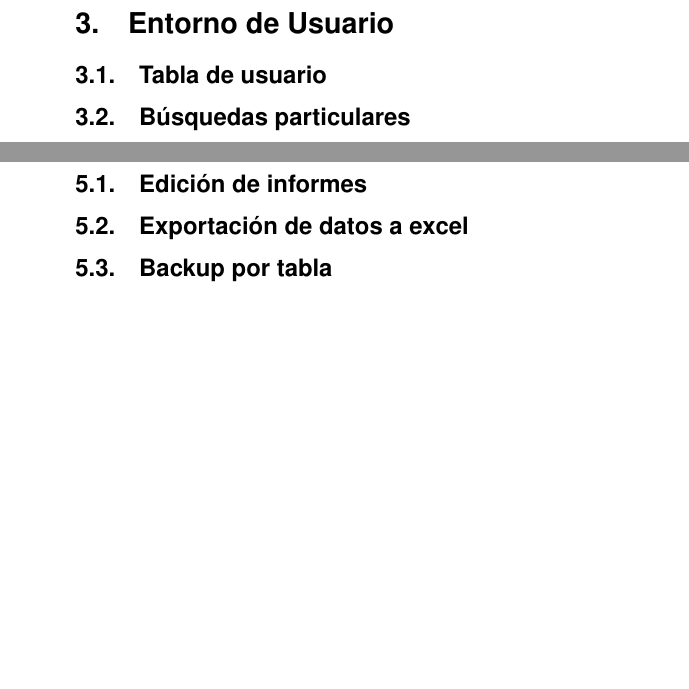
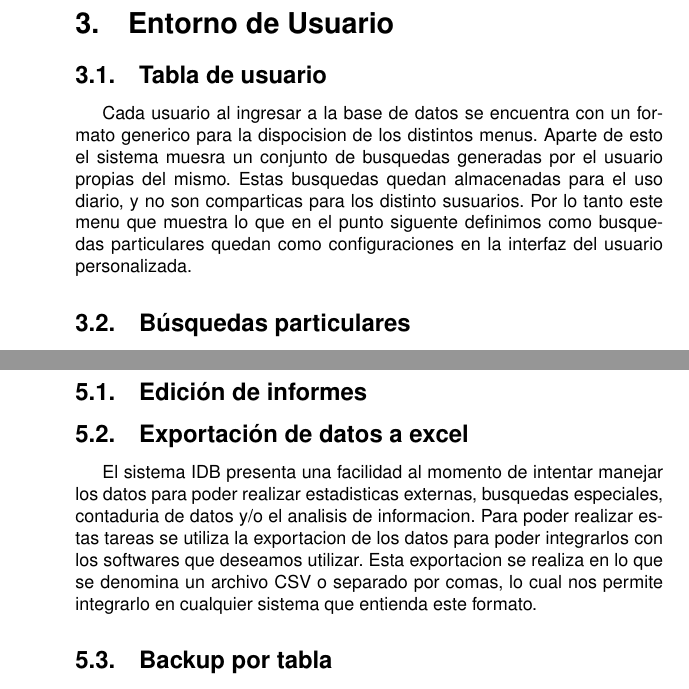
Before and after one commit to lr88/SistemaIDB, a LaTeX document (manualDelUsuarioIDB-v1.tex): two parts of pages 4 and 8 of 8, joined at a grey line, cut so that both start at the same text, the shorter picture padded with empty space. Compiled offline with pdfLaTeX.

Commit message:
tabla de usuario y exportacion de datos

```diff
--- a/manualDelUsuarioIDB-v1.tex
+++ b/manualDelUsuarioIDB-v1.tex
@@ -85,6 +85,8 @@ Dichas opciones contienen las distintas tablas que forman los datos y una serie
 
 \section{Entorno de Usuario}
 \subsection{Tabla de usuario}
+Cada usuario al ingresar a la base de datos se encuentra con un formato generico para la dispocision de los distintos menus. Aparte de esto el sistema muesra un conjunto de busquedas generadas por el usuario propias del mismo. Estas busquedas quedan almacenadas para el uso diario, y no son comparticas para los distinto susuarios. Por lo tanto este menu que muestra lo que en el punto siguente definimos como busquedas particulares quedan como configuraciones en la interfaz del usuario personalizada.
+
 
 \subsection{Búsquedas particulares}
 En el uso diario del sistema IDB y las consultas frecuentes a los mismos registros puede generar un uso tedioso al momento de realizar la búsqueda necesaria. Para ello se genero lo que se denominan búsquedas particulares, estas nos permiten tener un acceso más rápido a dichas consultas.
@@ -200,6 +207,8 @@ Como la eliminación de un registro es un ejercicio muy delicado, el sistema IDB
 \section{Informes}
 \subsection{Edición de informes}
 \subsection{Exportación de datos a excel}
+El sistema IDB presenta una facilidad al momento de intentar manejar los datos para poder realizar estadisticas externas, busquedas especiales, contaduria de datos y/o el analisis de informacion. Para poder realizar estas tareas se utiliza la exportacion de los datos para poder integrarlos con los softwares que deseamos utilizar. Esta exportacion se realiza en lo que se denomina un archivo CSV o separado por comas, lo cual nos permite integrarlo en cualquier sistema que entienda este formato.
+
 \subsection{Backup por tabla}
 
 
```
Also changed, not shown: manualDelUsuarioIDB-v1.pdf, manualDelUsuarioIDB-v1.tex (5 more changed lines), 4 other files.
